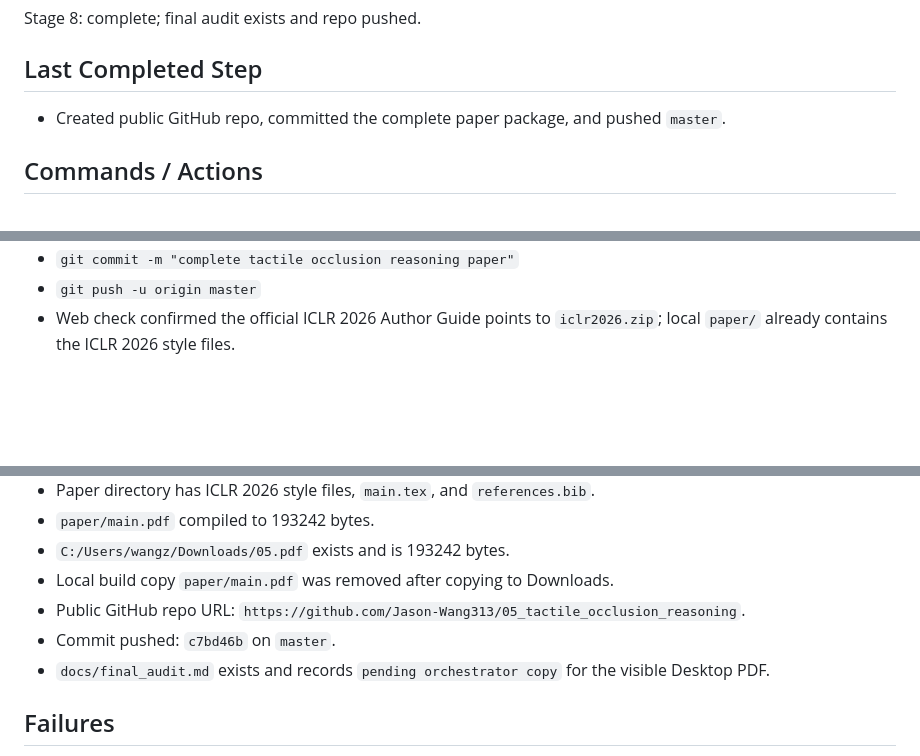
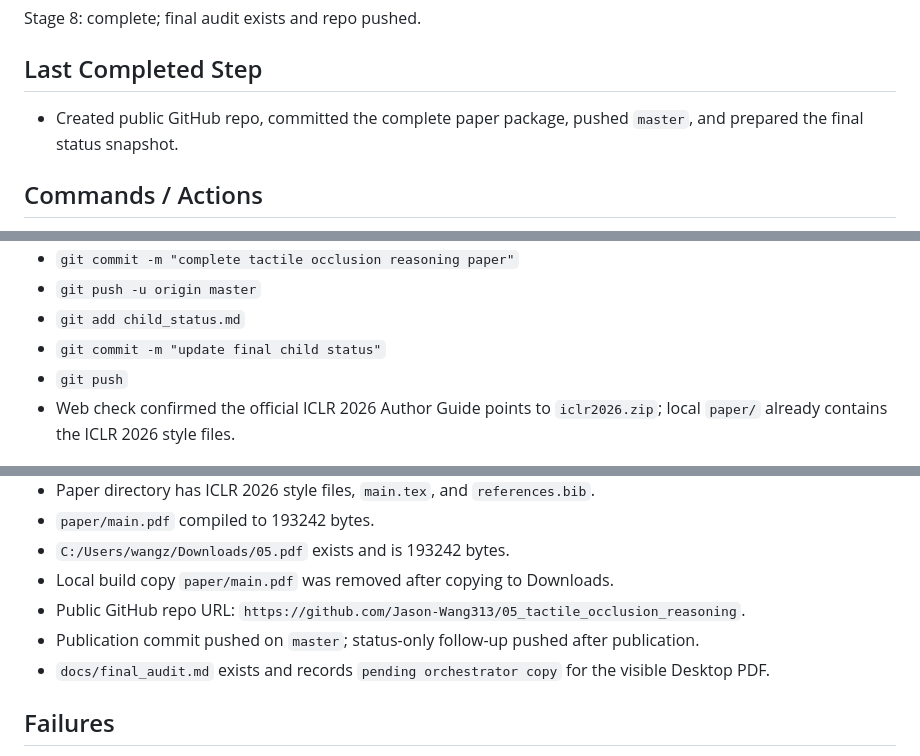
Before and after one commit to Jason-Wang313/05_tactile_occlusion_reasoning, a Markdown page: child_status.md, 3 parts joined by grey strips. Drawn GitHub-style; blank space fills up the shorter version.

Commit message:
finalize child status

```diff
--- a/child_status.md
+++ b/child_status.md
@@ -4,7 +4,7 @@
 Stage 8: complete; final audit exists and repo pushed.
 
 ## Last Completed Step
-- Created public GitHub repo, committed the complete paper package, and pushed `master`.
+- Created public GitHub repo, committed the complete paper package, pushed `master`, and prepared the final status snapshot.
 
 ## Commands / Actions
 - `apply_patch` added `plan.md`.
@@ -46,6 +46,9 @@ Stage 8: complete; final audit exists and repo pushed.
 - `git add -A`
 - `git commit -m "complete tactile occlusion reasoning paper"`
 - `git push -u origin master`
+- `git add child_status.md`
+- `git commit -m "update final child status"`
+- `git push`
 - Web check confirmed the official ICLR 2026 Author Guide points to `iclr2026.zip`; local `paper/` already contains the ICLR 2026 style files.
 
 ## Current Facts
@@ -57,7 +60,7 @@ Stage 8: complete; final audit exists and repo pushed.
 - `C:/Users/wangz/Downloads/05.pdf` exists and is 193242 bytes.
 - Local build copy `paper/main.pdf` was removed after copying to Downloads.
 - Public GitHub repo URL: `https://github.com/Jason-Wang313/05_tactile_occlusion_reasoning`.
-- Commit pushed: `c7bd46b` on `master`.
+- Publication commit pushed on `master`; status-only follow-up pushed after publication.
 - `docs/final_audit.md` exists and records `pending orchestrator copy` for the visible Desktop PDF.
 
 ## Failures
```
Also changed, not shown: other parts of child_status.md (+1 -1 lines).
